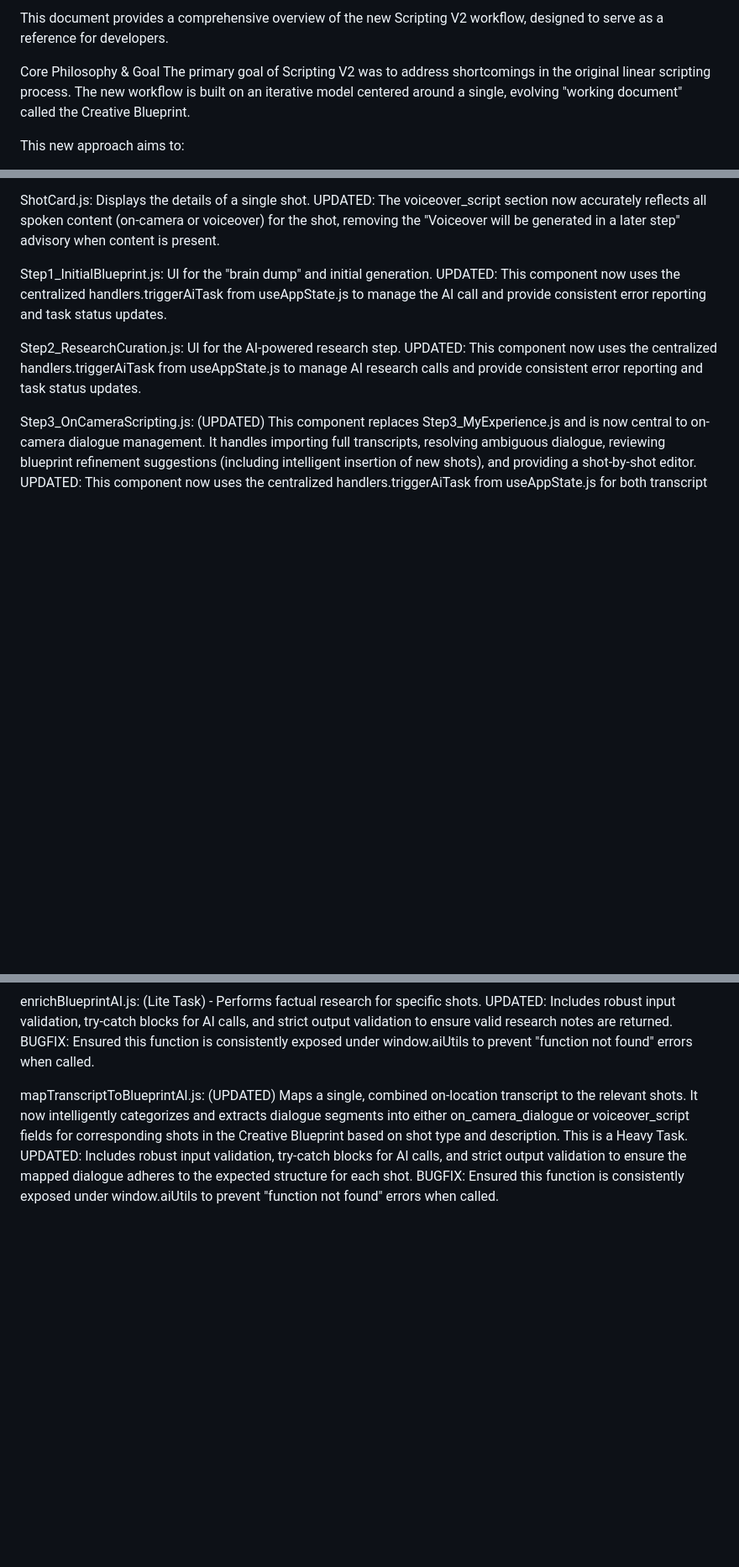
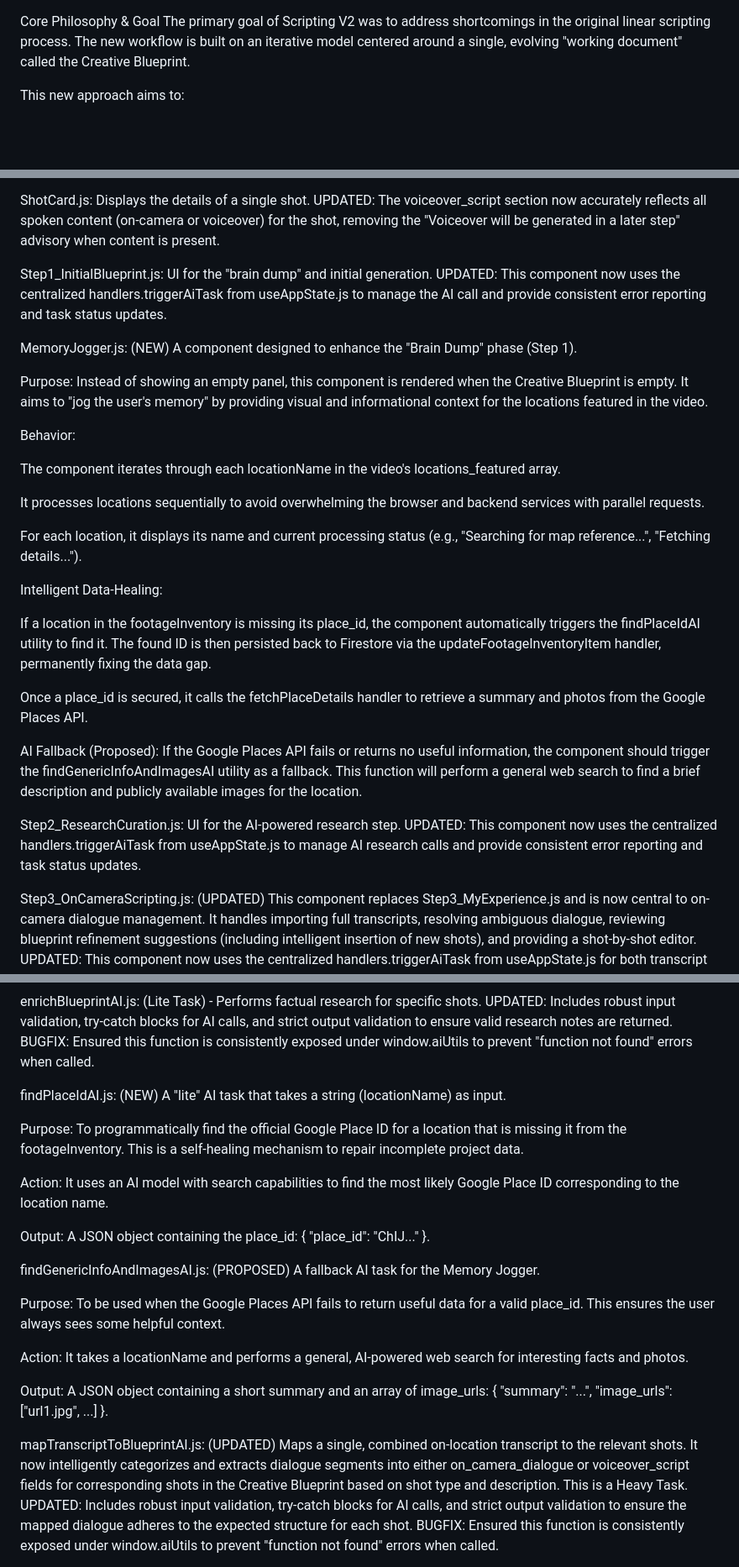
Before and after one commit to ronniem339/aotprojectmanager, a Markdown page: creators-hub/scriptingv2.md, 3 parts joined by grey strips. Shown: that part at 84% size. GitHub-like rendering; blank space fills up the shorter version.

```diff
--- a/creators-hub/scriptingv2.md
+++ b/creators-hub/scriptingv2.md
@@ -1,5 +1,3 @@
-This document provides a comprehensive overview of the new Scripting V2 workflow, designed to serve as a reference for developers.
-
 Core Philosophy & Goal
 The primary goal of Scripting V2 was to address shortcomings in the original linear scripting process. The new workflow is built on an iterative model centered around a single, evolving "working document" called the Creative Blueprint.
 
@@ -35,6 +33,26 @@ ShotCard.js: Displays the details of a single shot. UPDATED: The voiceover_scrip
 
 Step1_InitialBlueprint.js: UI for the "brain dump" and initial generation. UPDATED: This component now uses the centralized handlers.triggerAiTask from useAppState.js to manage the AI call and provide consistent error reporting and task status updates.
 
+MemoryJogger.js: (NEW) A component designed to enhance the "Brain Dump" phase (Step 1).
+
+Purpose: Instead of showing an empty panel, this component is rendered when the Creative Blueprint is empty. It aims to "jog the user's memory" by providing visual and informational context for the locations featured in the video.
+
+Behavior:
+
+The component iterates through each locationName in the video's locations_featured array.
+
+It processes locations sequentially to avoid overwhelming the browser and backend services with parallel requests.
+
+For each location, it displays its name and current processing status (e.g., "Searching for map reference...", "Fetching details...").
+
+Intelligent Data-Healing:
+
+If a location in the footageInventory is missing its place_id, the component automatically triggers the findPlaceIdAI utility to find it. The found ID is then persisted back to Firestore via the updateFootageInventoryItem handler, permanently fixing the data gap.
+
+Once a place_id is secured, it calls the fetchPlaceDetails handler to retrieve a summary and photos from the Google Places API.
+
+AI Fallback (Proposed): If the Google Places API fails or returns no useful information, the component should trigger the findGenericInfoAndImagesAI utility as a fallback. This function will perform a general web search to find a brief description and publicly available images for the location.
+
 Step2_ResearchCuration.js: UI for the AI-powered research step. UPDATED: This component now uses the centralized handlers.triggerAiTask from useAppState.js to manage AI research calls and provide consistent error reporting and task status updates.
 
 Step3_OnCameraScripting.js: (UPDATED) This component replaces Step3_MyExperience.js and is now central to on-camera dialogue management. It handles importing full transcripts, resolving ambiguous dialogue, reviewing blueprint refinement suggestions (including intelligent insertion of new shots), and providing a shot-by-shot editor. UPDATED: This component now uses the centralized handlers.triggerAiTask from useAppState.js for both transcript mapping (mapTranscriptToBlueprintAI) and blueprint refinement (refineBlueprintFromTranscriptAI), ensuring consistent task management and error reporting. The location_tag for each shot is now prominently displayed in the shot card, and ai_reason associated with blueprint modification suggestions is cleared from the shot data once applied or ambiguities resolved. BUGFIX: The component now correctly persists the fullTranscript and the active sub-view mode (import, shotByShot, etc.) to the blueprint, preventing data loss on navigation. The local status bar is also immediately populated with a message when transcript processing begins. BUGFIX: Resolved a Firebase crash by ensuring that ai_reason and location_name fields in new or modified shots are explicitly initialized to empty strings ('') rather than undefined before being saved to Firestore.
@@ -57,6 +75,22 @@ getStyleGuidePromptV2.js: Reads from the new detailed style guide in the setting
 createInitialBlueprintAI.js: (Heavy Task) - Creates the initial narrative structure. UPDATED: Includes robust input validation, try-catch blocks for AI calls, and strict output validation to ensure a valid blueprint structure is returned or a clear error is thrown. BUGFIX: Ensured this function is consistently exposed under window.aiUtils to prevent "function not found" errors when called.
 
 enrichBlueprintAI.js: (Lite Task) - Performs factual research for specific shots. UPDATED: Includes robust input validation, try-catch blocks for AI calls, and strict output validation to ensure valid research notes are returned. BUGFIX: Ensured this function is consistently exposed under window.aiUtils to prevent "function not found" errors when called.
+
+findPlaceIdAI.js: (NEW) A "lite" AI task that takes a string (locationName) as input.
+
+Purpose: To programmatically find the official Google Place ID for a location that is missing it from the footageInventory. This is a self-healing mechanism to repair incomplete project data.
+
+Action: It uses an AI model with search capabilities to find the most likely Google Place ID corresponding to the location name.
+
+Output: A JSON object containing the place_id: { "place_id": "ChIJ..." }.
+
+findGenericInfoAndImagesAI.js: (PROPOSED) A fallback AI task for the Memory Jogger.
+
+Purpose: To be used when the Google Places API fails to return useful data for a valid place_id. This ensures the user always sees some helpful context.
+
+Action: It takes a locationName and performs a general, AI-powered web search for interesting facts and photos.
+
+Output: A JSON object containing a short summary and an array of image_urls: { "summary": "...", "image_urls": ["url1.jpg", ...] }.
 
 mapTranscriptToBlueprintAI.js: (UPDATED) Maps a single, combined on-location transcript to the relevant shots. It now intelligently categorizes and extracts dialogue segments into either on_camera_dialogue or voiceover_script fields for corresponding shots in the Creative Blueprint based on shot type and description. This is a Heavy Task. UPDATED: Includes robust input validation, try-catch blocks for AI calls, and strict output validation to ensure the mapped dialogue adheres to the expected structure for each shot. BUGFIX: Ensured this function is consistently exposed under window.aiUtils to prevent "function not found" errors when called.
 
```
Also changed, not shown: other parts of creators-hub/scriptingv2.md (+15 -0 lines).
